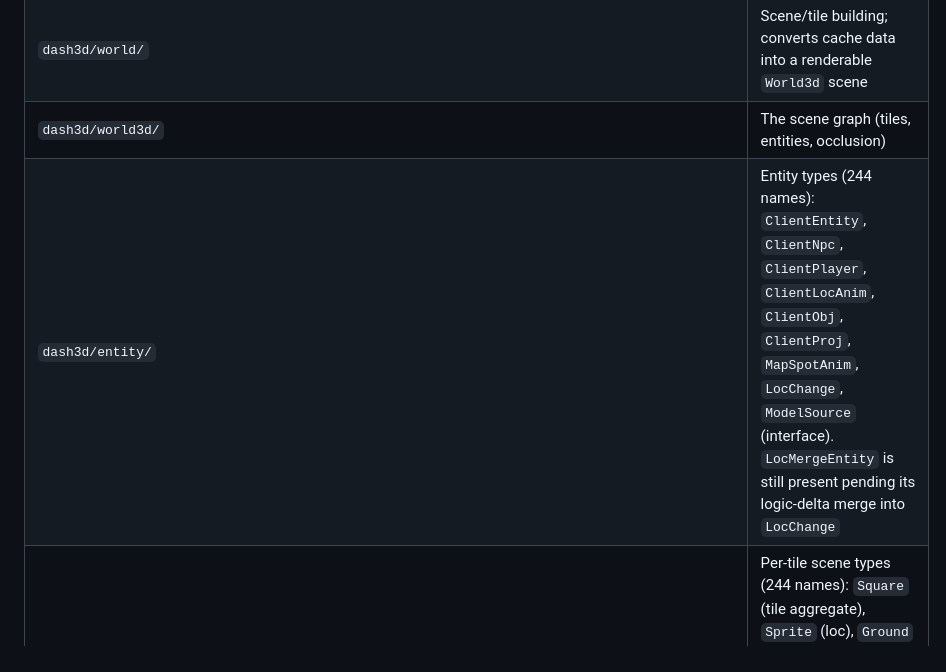
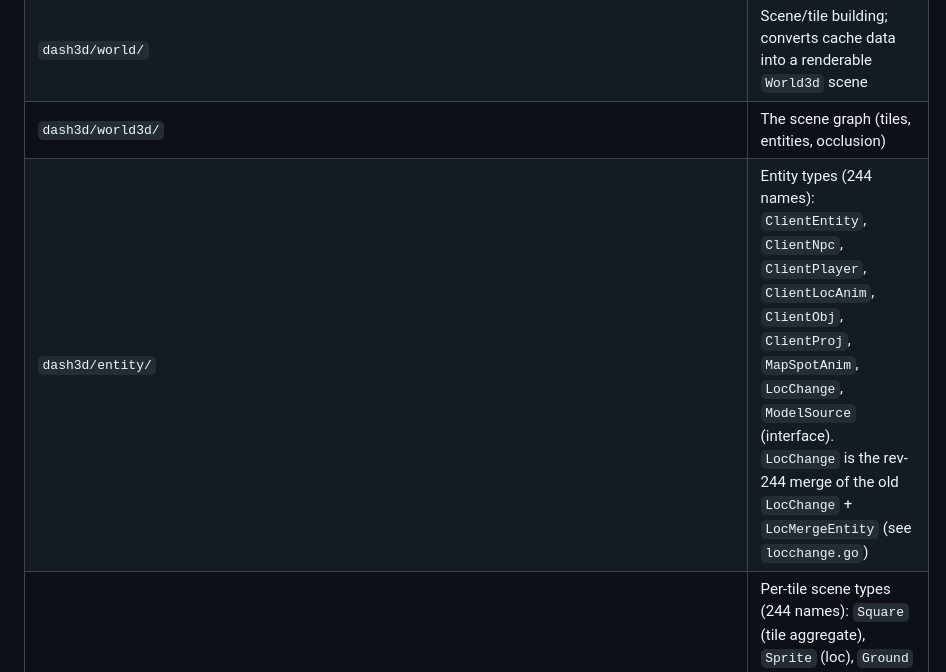
Before and after one commit to zsrv/goscape-client, a Markdown page: CLAUDE.md, the part around the change. Drawn GitHub-style.

Commit message:
docs(rev-244): LocMergeEntity merge into LocChange is done, not pending
The dash3d/entity table claimed LocMergeEntity was still present pending
its logic-delta merge; the merge landed with the WS3 scene work —
LocChange (locchange.go) is the rev-244 merged type and no separate
LocMergeEntity file exists.

Co-Authored-By: Claude Opus 4.8 (1M context) <noreply@anthropic.com>

```diff
--- a/CLAUDE.md
+++ b/CLAUDE.md
@@ -51,7 +51,7 @@ The `main` goroutine flow (from `main.go`):
 | `dash3d/` | Global scene variables for 3D rendering |
 | `dash3d/world/` | Scene/tile building; converts cache data into a renderable `World3d` scene |
 | `dash3d/world3d/` | The scene graph (tiles, entities, occlusion) |
-| `dash3d/entity/` | Entity types (244 names): `ClientEntity`, `ClientNpc`, `ClientPlayer`, `ClientLocAnim`, `ClientObj`, `ClientProj`, `MapSpotAnim`, `LocChange`, `ModelSource` (interface). `LocMergeEntity` is still present pending its logic-delta merge into `LocChange` |
+| `dash3d/entity/` | Entity types (244 names): `ClientEntity`, `ClientNpc`, `ClientPlayer`, `ClientLocAnim`, `ClientObj`, `ClientProj`, `MapSpotAnim`, `LocChange`, `ModelSource` (interface). `LocChange` is the rev-244 merge of the old `LocChange` + `LocMergeEntity` (see `locchange.go`) |
 | `dash3d/typ/` | Per-tile scene types (244 names): `Square` (tile aggregate), `Sprite` (loc), `Ground` (overlay mesh), `QuickGround` (underlay), `Wall`, `Decor`, `GroundDecor`, `GroundObject` |
 | `dash3d/model/` | 3D model data and rasterization (moved from `graphics/` in rev-244) |
 | `dash3d/animbase/` & `animframe/` | Skeletal animation base/frame data (moved from `graphics/`) |
```
